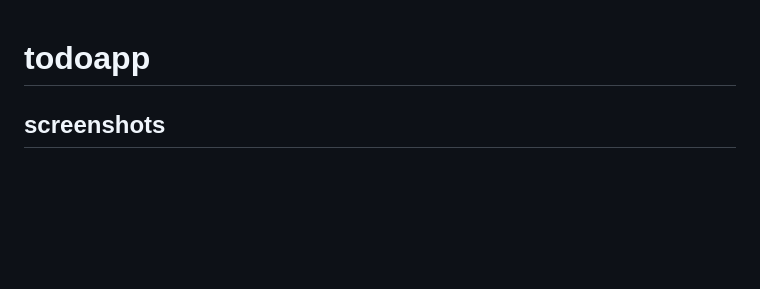
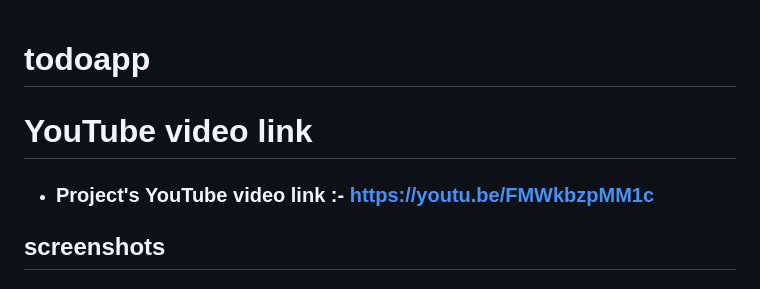
Before and after one commit to ramgopalsiddh/udacity-full-stack-nd, a Markdown page: todoapp/README.md, the part around the change. Drawn GitHub-style; blank space fills up the shorter version.

Commit message:
Add YouTube video link of project

```diff
--- a/todoapp/README.md
+++ b/todoapp/README.md
@@ -1,5 +1,8 @@
 
 # todoapp
+
+# YouTube video link
+ - ### Project's YouTube video link :- https://youtu.be/FMWkbzpMM1c
 
 ## screenshots
 
```
